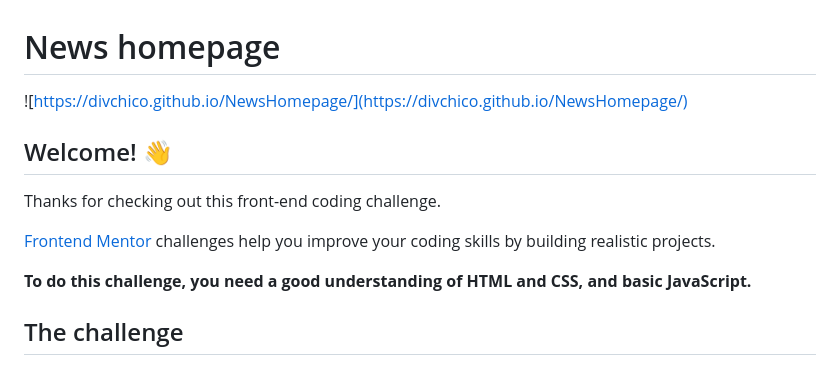
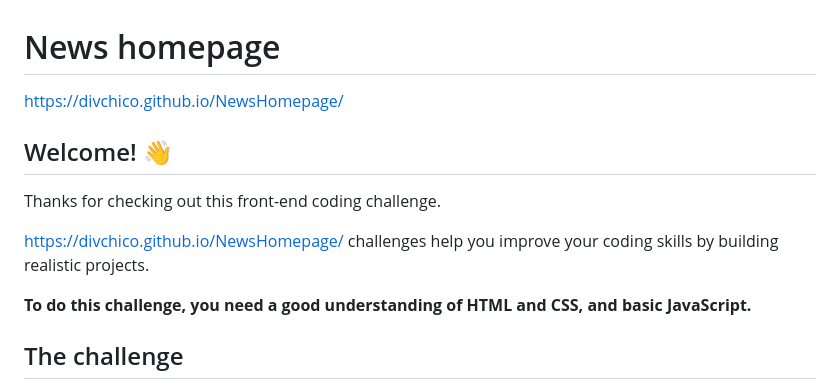
Before and after one commit to DivChico/NewsHomepage, a Markdown page: README.md, the part around the change. Rendered like a GitHub page.

```diff
--- a/README.md
+++ b/README.md
@@ -1,12 +1,12 @@
 # News homepage
 
-![https://divchico.github.io/NewsHomepage/](https://divchico.github.io/NewsHomepage/)
+[https://divchico.github.io/NewsHomepage/](https://divchico.github.io/NewsHomepage/)
 
 ## Welcome! 👋
 
 Thanks for checking out this front-end coding challenge.
 
-[Frontend Mentor](https://www.frontendmentor.io) challenges help you improve your coding skills by building realistic projects.
+[https://divchico.github.io/NewsHomepage/](https://divchico.github.io/NewsHomepage/) challenges help you improve your coding skills by building realistic projects.
 
 **To do this challenge, you need a good understanding of HTML and CSS, and basic JavaScript.**
 
```
